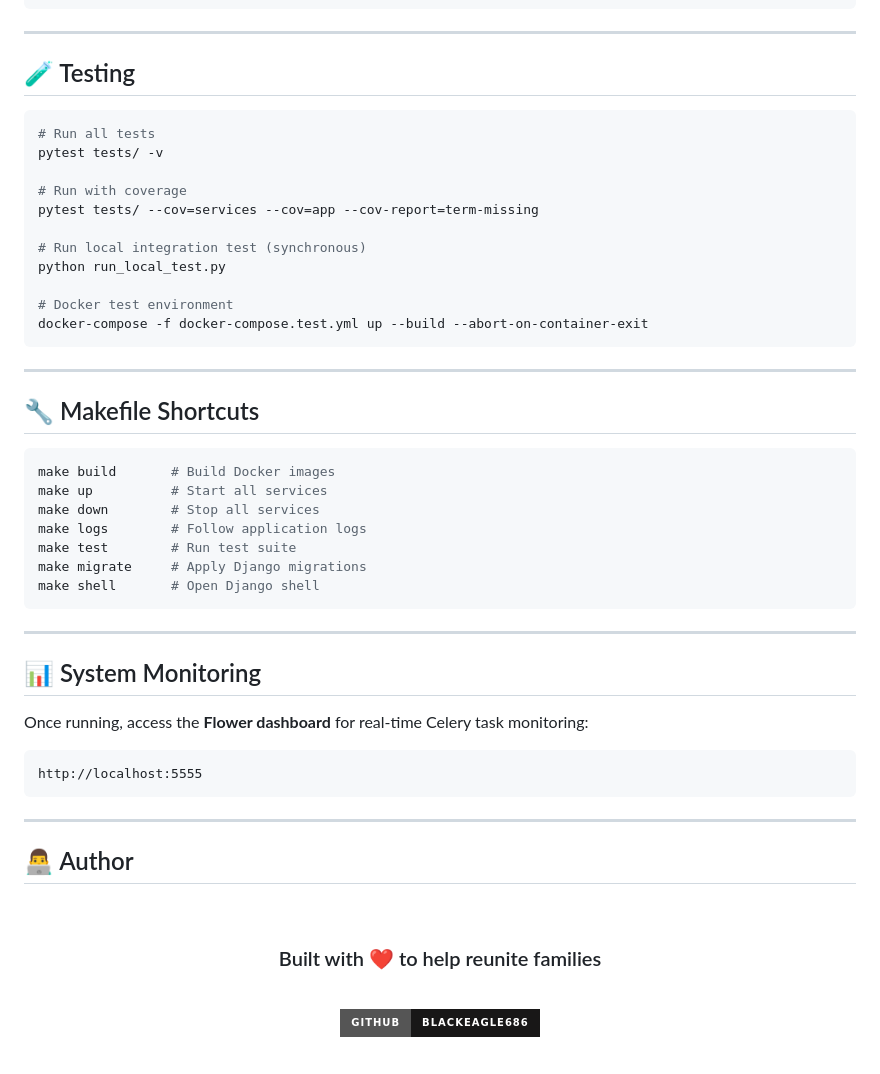
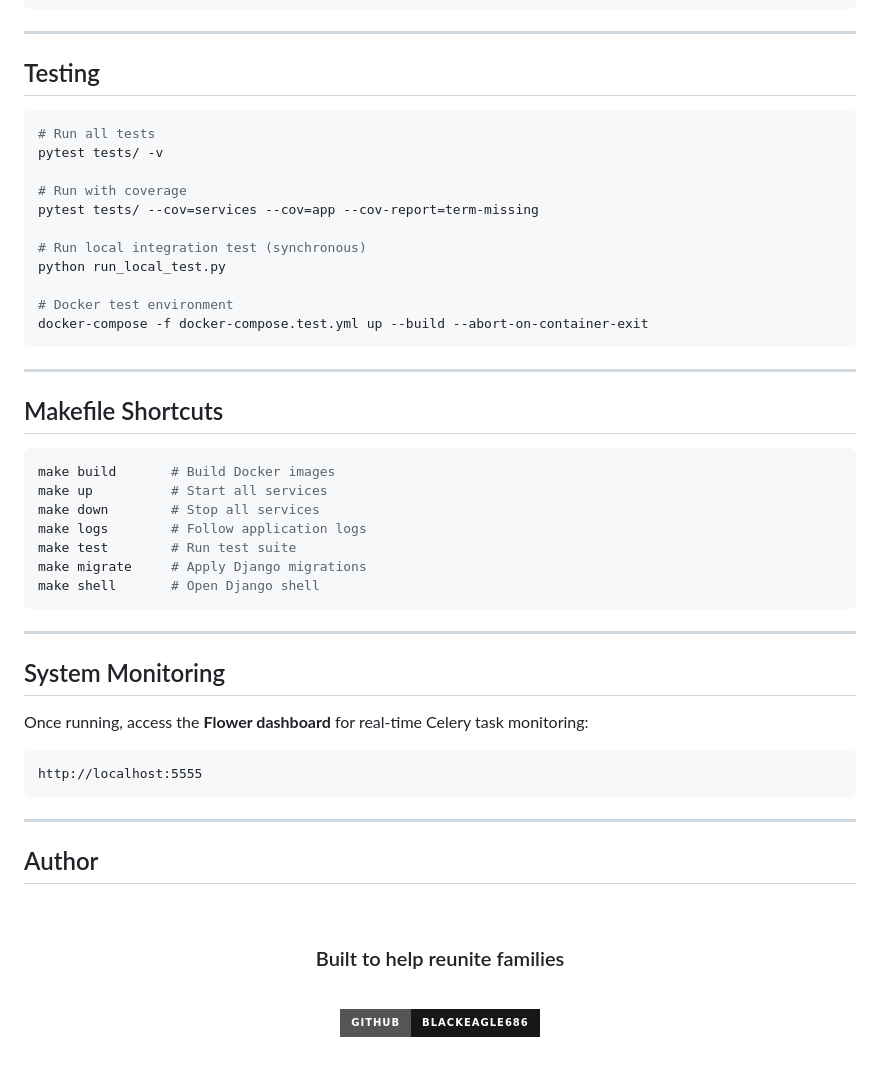
Before and after one commit to blackeagle686/mafqood-ai, a Markdown page: README.md, the part around one of its changes. Rendered like a GitHub page; badges without logos.

````diff
--- a/README.md
+++ b/README.md
@@ -502,7 +502,7 @@ python colab_launcher.py
 
 ---
 
-## 🧪 Testing
+## Testing
 
 ```bash
 # Run all tests
@@ -520,7 +520,7 @@ docker-compose -f docker-compose.test.yml up --build --abort-on-container-exit
 
 ---
 
-## 🔧 Makefile Shortcuts
+## Makefile Shortcuts
 
 ```bash
 make build       # Build Docker images
@@ -534,7 +534,7 @@ make shell       # Open Django shell
 
 ---
 
-## 📊 System Monitoring
+## System Monitoring
 
 Once running, access the **Flower dashboard** for real-time Celery task monitoring:
 
@@ -544,13 +544,13 @@ http://localhost:5555
 
 ---
 
-## 👨‍💻 Author
+## Author
 
 <div align="center">
 
 <br/>
 
-### Built with ❤️ to help reunite families
+### Built to help reunite families
 
 <br/>
 
````
Also changed, not shown: other parts of README.md (+86 -86 lines).
